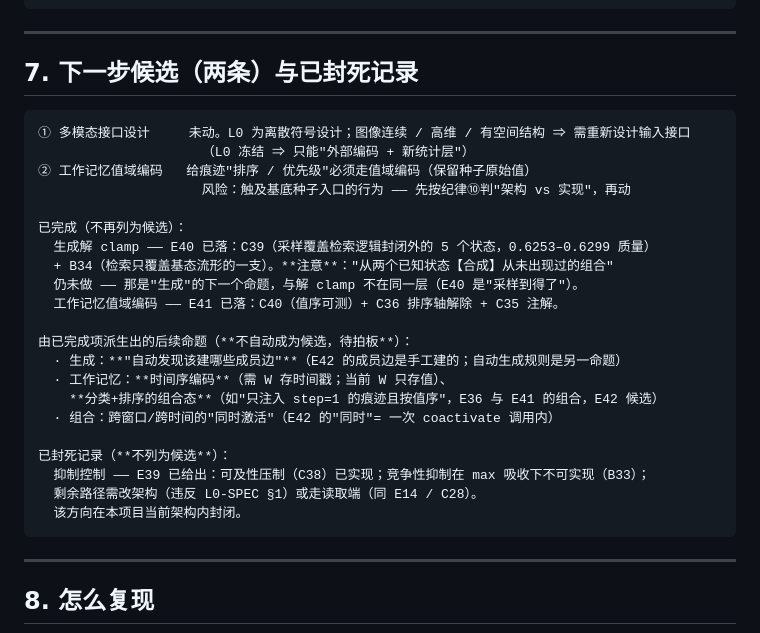
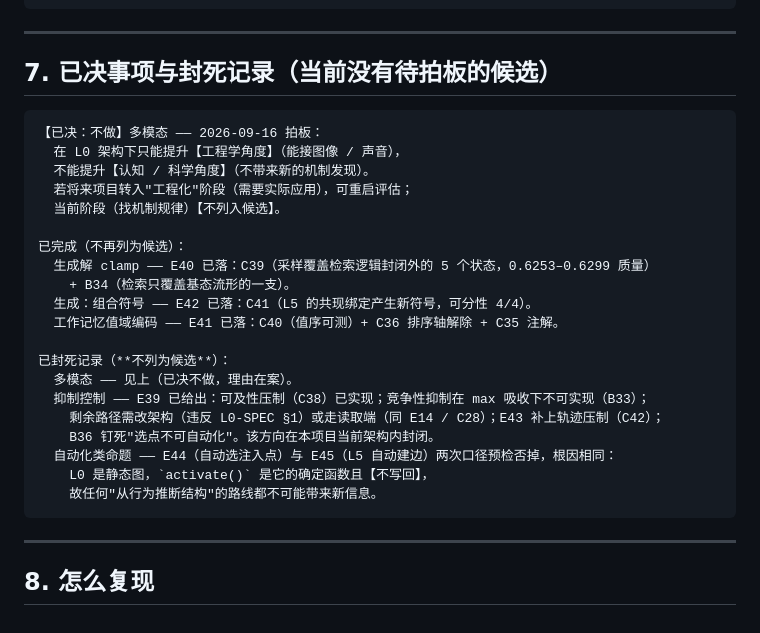
Before and after one commit to zwx20080101-sketch/two-primitive-associative-substrate-, a Markdown page: OVERVIEW.md, the part around the change. Rendered like a GitHub page.

Commit message:
docs: record the multimodal decision as an explicit 'not doing' with its reason, and tidy section 7 now that no candidate is pending. Multimodal: under the current L0 architecture it would only improve the ENGINEERING angle (being able to accept images/sound) and not the COGNITIVE/SCIENTIFIC angle (it brings no new mechanism finding) - so it is not a deferral and not a 'final goal', but a decision for the current phase, with the reason on record; it can be re-evaluated if the project later moves into an engineering phase. OVERVIEW section 7 is retitled 'decided items and closed records (no candidate currently pending)' and now lists the completed items (E40 unclamping, E42 composition symbols, E41 value order) plus two closed records (multimodal; inhibition control with C38/C42 done and B33/B36 pinning it; automation propositions with the E44/E45 root cause). HANDOFF item 3 no longer says multimodal is the only candidate. No tag.

````diff
--- a/OVERVIEW.md
+++ b/OVERVIEW.md
@@ -460,30 +460,29 @@ B36  块状语料上，负值注入的"有效性"（压制下游节点数）**
 
 ---
 
-## 7. 下一步候选（两条）与已封死记录
+## 7. 已决事项与封死记录（**当前没有待拍板的候选**）
 
 ```text
-① 多模态接口设计     未动。L0 为离散符号设计；图像连续 / 高维 / 有空间结构 ⇒ 需重新设计输入接口
-                     （L0 冻结 ⇒ 只能"外部编码 + 新统计层"）
-② 工作记忆值域编码   给痕迹"排序 / 优先级"必须走值域编码（保留种子原始值）
-                     风险：触及基底种子入口的行为 —— 先按纪律⑩判"架构 vs 实现"，再动
+【已决：不做】多模态 —— 2026-09-16 拍板：
+  在 L0 架构下只能提升【工程学角度】（能接图像 / 声音），
+  不能提升【认知 / 科学角度】（不带来新的机制发现）。
+  若将来项目转入"工程化"阶段（需要实际应用），可重启评估；
+  当前阶段（找机制规律）【不列入候选】。
 
 已完成（不再列为候选）：
   生成解 clamp —— E40 已落：C39（采样覆盖检索逻辑封闭外的 5 个状态，0.6253–0.6299 质量）
-  + B34（检索只覆盖基态流形的一支）。**注意**："从两个已知状态【合成】从未出现过的组合"
-  仍未做 —— 那是"生成"的下一个命题，与解 clamp 不在同一层（E40 是"采样到得了"）。
+    + B34（检索只覆盖基态流形的一支）。
+  生成：组合符号 —— E42 已落：C41（L5 的共现绑定产生新符号，可分性 4/4）。
   工作记忆值域编码 —— E41 已落：C40（值序可测）+ C36 排序轴解除 + C35 注解。
 
-由已完成项派生出的后续命题（**不自动成为候选，待拍板**）：
-  · 生成：**"自动发现该建哪些成员边"**（E42 的成员边是手工建的；自动生成规则是另一命题）
-  · 工作记忆：**时间序编码**（需 W 存时间戳；当前 W 只存值）、
-    **分类+排序的组合态**（如"只注入 step=1 的痕迹且按值序"，E36 与 E41 的组合，E42 候选）
-  · 组合：跨窗口/跨时间的"同时激活"（E42 的"同时"= 一次 coactivate 调用内）
-
 已封死记录（**不列为候选**）：
+  多模态 —— 见上（已决不做，理由在案）。
   抑制控制 —— E39 已给出：可及性压制（C38）已实现；竞争性抑制在 max 吸收下不可实现（B33）；
-  剩余路径需改架构（违反 L0-SPEC §1）或走读取端（同 E14 / C28）。
-  该方向在本项目当前架构内封闭。
+    剩余路径需改架构（违反 L0-SPEC §1）或走读取端（同 E14 / C28）；E43 补上轨迹压制（C42）；
+    B36 钉死"选点不可自动化"。该方向在本项目当前架构内封闭。
+  自动化类命题 —— E44（自动选注入点）与 E45（L5 自动建边）两次口径预检否掉，根因相同：
+    L0 是静态图，`activate()` 是它的确定函数且【不写回】，
+    故任何"从行为推断结构"的路线都不可能带来新信息。
 ```
 
 ---
````
Also changed, not shown: HANDOFF.md (+5 -4 lines).
